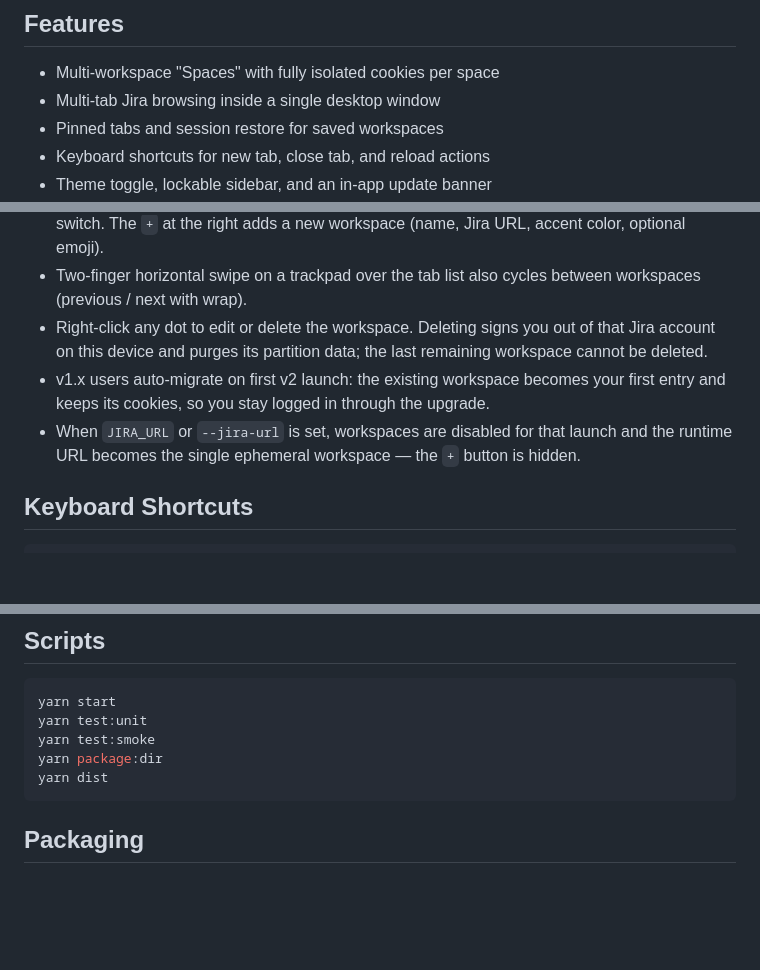
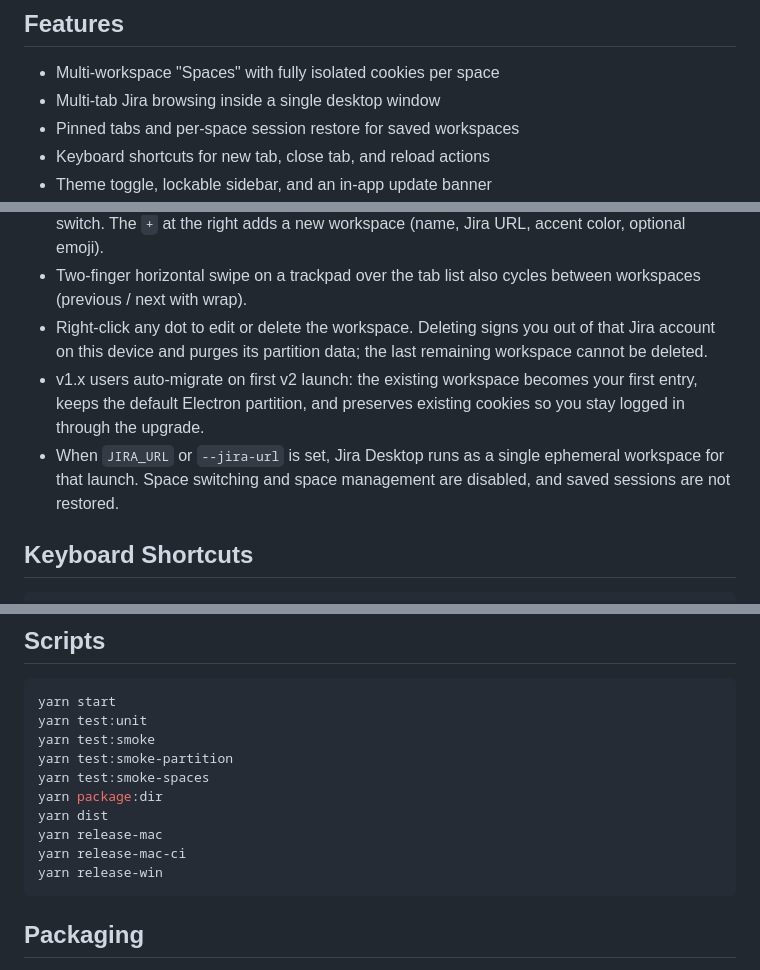
Before and after one commit to prakharbhardwaj/jira-desktop, a Markdown page: README.md, 3 parts joined by grey strips. GitHub-like rendering; blank space fills up the shorter version.

````diff
--- a/README.md
+++ b/README.md
@@ -15,7 +15,7 @@ Download the latest packaged builds from [GitHub Releases](https://github.com/pr
 
 - Multi-workspace "Spaces" with fully isolated cookies per space
 - Multi-tab Jira browsing inside a single desktop window
-- Pinned tabs and session restore for saved workspaces
+- Pinned tabs and per-space session restore for saved workspaces
 - Keyboard shortcuts for new tab, close tab, and reload actions
 - Theme toggle, lockable sidebar, and an in-app update banner
 - Optional `jira-desktop://` deep-link handler so compatible Jira links from other apps open in Jira Desktop
@@ -125,8 +126,8 @@ Jira Desktop supports multiple Jira accounts in one app. Each workspace has its
 - At the bottom of the sidebar, a row of colored dots represents every workspace — click a dot to switch. The `+` at the right adds a new workspace (name, Jira URL, accent color, optional emoji).
 - Two-finger horizontal swipe on a trackpad over the tab list also cycles between workspaces (previous / next with wrap).
 - Right-click any dot to edit or delete the workspace. Deleting signs you out of that Jira account on this device and purges its partition data; the last remaining workspace cannot be deleted.
-- v1.x users auto-migrate on first v2 launch: the existing workspace becomes your first entry and keeps its cookies, so you stay logged in through the upgrade.
-- When `JIRA_URL` or `--jira-url` is set, workspaces are disabled for that launch and the runtime URL becomes the single ephemeral workspace — the `+` button is hidden.
+- v1.x users auto-migrate on first v2 launch: the existing workspace becomes your first entry, keeps the default Electron partition, and preserves existing cookies so you stay logged in through the upgrade.
+- When `JIRA_URL` or `--jira-url` is set, Jira Desktop runs as a single ephemeral workspace for that launch. Space switching and space management are disabled, and saved sessions are not restored.
 
 ## Keyboard Shortcuts
 
@@ -148,8 +149,13 @@ The sidebar also includes a lock toggle and a light/dark theme toggle in the she
 yarn start
 yarn test:unit
 yarn test:smoke
+yarn test:smoke-partition
+yarn test:smoke-spaces
 yarn package:dir
 yarn dist
+yarn release-mac
+yarn release-mac-ci
+yarn release-win
 ```
 
 ## Packaging
````
Also changed, not shown: other parts of README.md (+1 -0 lines), CLAUDE.md (added, +80 -0 lines).
